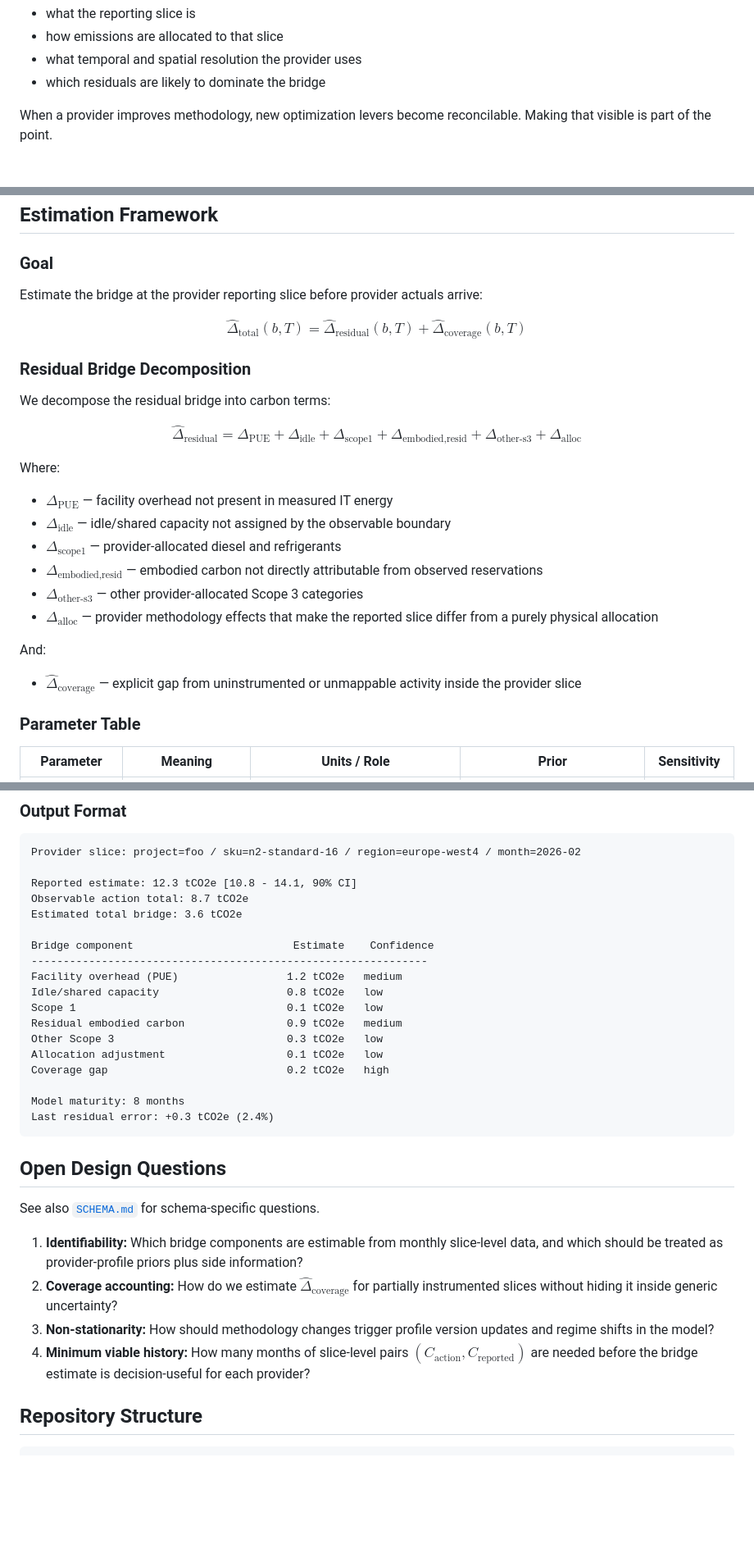
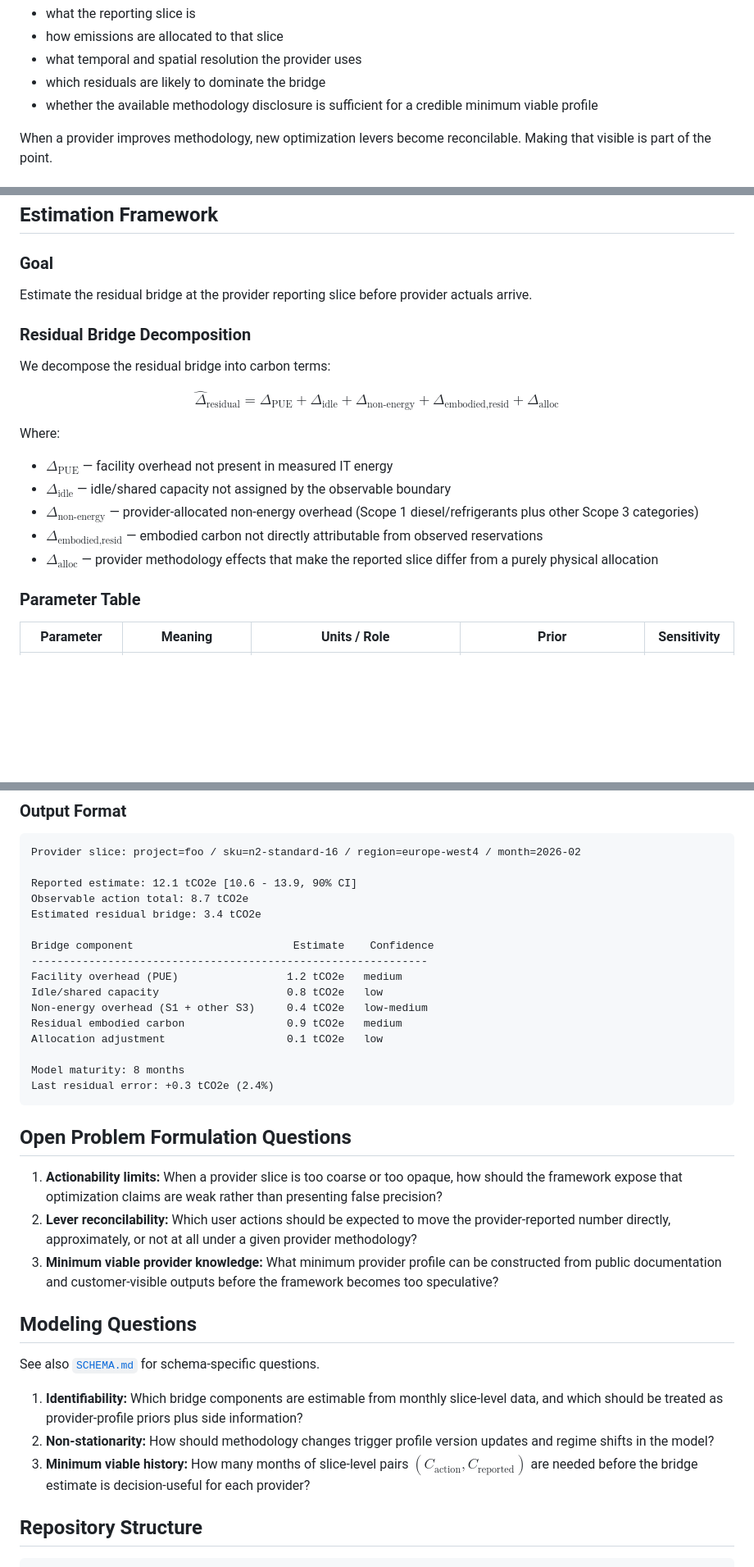
Before and after one commit to birnbaum/accounting, a Markdown page: README.md, 3 parts joined by grey strips. Shown at 82% size. GitHub-like rendering; blank space fills up the shorter version.

````diff
--- a/README.md
+++ b/README.md
@@ -149,6 +155,7 @@ The framework therefore needs a **provider profile** that tells us:
 - how emissions are allocated to that slice
 - what temporal and spatial resolution the provider uses
 - which residuals are likely to dominate the bridge
+- whether the available methodology disclosure is sufficient for a credible minimum viable profile
 
 When a provider improves methodology, new optimization levers become reconcilable. Making that visible is part of the point.
 
@@ -172,28 +179,21 @@ Key finding: **reconcilability is provider-specific.**
 
 ### Goal
 
-Estimate the bridge at the provider reporting slice before provider actuals arrive:
-
-$$\hat{\Delta}_\text{total}(b,T) = \hat{\Delta}_\text{residual}(b,T) + \hat{\Delta}_\text{coverage}(b,T)$$
+Estimate the residual bridge at the provider reporting slice before provider actuals arrive.
 
 ### Residual Bridge Decomposition
 
 We decompose the residual bridge into carbon terms:
 
-$$\hat{\Delta}_\text{residual} = \Delta_\text{PUE} + \Delta_\text{idle} + \Delta_\text{scope1} + \Delta_\text{embodied,resid} + \Delta_\text{other-s3} + \Delta_\text{alloc}$$
+$$\hat{\Delta}_\text{residual} = \Delta_\text{PUE} + \Delta_\text{idle} + \Delta_\text{non-energy} + \Delta_\text{embodied,resid} + \Delta_\text{alloc}$$
 
 Where:
 
 - $`\Delta_\text{PUE}`$ — facility overhead not present in measured IT energy
 - $`\Delta_\text{idle}`$ — idle/shared capacity not assigned by the observable boundary
-- $`\Delta_\text{scope1}`$ — provider-allocated diesel and refrigerants
+- $`\Delta_\text{non-energy}`$ — provider-allocated non-energy overhead (Scope 1 diesel/refrigerants plus other Scope 3 categories)
 - $`\Delta_\text{embodied,resid}`$ — embodied carbon not directly attributable from observed reservations
-- $`\Delta_\text{other-s3}`$ — other provider-allocated Scope 3 categories
 - $`\Delta_\text{alloc}`$ — provider methodology effects that make the reported slice differ from a purely physical allocation
-
-And:
-
-- $`\hat{\Delta}_\text{coverage}`$ — explicit gap from uninstrumented or unmappable activity inside the provider slice
 
 ### Parameter Table
 
@@ -226,32 +224,35 @@ So the honest output is not "we inferred each latent component from data alone."
 ```text
 Provider slice: project=foo / sku=n2-standard-16 / region=europe-west4 / month=2026-02
 
-Reported estimate: 12.3 tCO2e [10.8 - 14.1, 90% CI]
+Reported estimate: 12.1 tCO2e [10.6 - 13.9, 90% CI]
 Observable action total: 8.7 tCO2e
-Estimated total bridge: 3.6 tCO2e
+Estimated residual bridge: 3.4 tCO2e
 
 Bridge component                         Estimate    Confidence
 --------------------------------------------------------------
 Facility overhead (PUE)                 1.2 tCO2e   medium
 Idle/shared capacity                    0.8 tCO2e   low
-Scope 1                                 0.1 tCO2e   low
+Non-energy overhead (S1 + other S3)     0.4 tCO2e   low-medium
 Residual embodied carbon                0.9 tCO2e   medium
-Other Scope 3                           0.3 tCO2e   low
 Allocation adjustment                   0.1 tCO2e   low
-Coverage gap                            0.2 tCO2e   high
 
 Model maturity: 8 months
 Last residual error: +0.3 tCO2e (2.4%)
 ```
 
-## Open Design Questions
+## Open Problem Formulation Questions
+
+1. **Actionability limits:** When a provider slice is too coarse or too opaque, how should the framework expose that optimization claims are weak rather than presenting false precision?
+2. **Lever reconcilability:** Which user actions should be expected to move the provider-reported number directly, approximately, or not at all under a given provider methodology?
+3. **Minimum viable provider knowledge:** What minimum provider profile can be constructed from public documentation and customer-visible outputs before the framework becomes too speculative?
+
+## Modeling Questions
 
 See also [`SCHEMA.md`](SCHEMA.md) for schema-specific questions.
 
 1. **Identifiability:** Which bridge components are estimable from monthly slice-level data, and which should be treated as provider-profile priors plus side information?
-2. **Coverage accounting:** How do we estimate $`\hat{\Delta}_\text{coverage}`$ for partially instrumented slices without hiding it inside generic uncertainty?
-3. **Non-stationarity:** How should methodology changes trigger profile version updates and regime shifts in the model?
-4. **Minimum viable history:** How many months of slice-level pairs $`(C_\text{action}, C_\text{reported})`$ are needed before the bridge estimate is decision-useful for each provider?
+2. **Non-stationarity:** How should methodology changes trigger profile version updates and regime shifts in the model?
+3. **Minimum viable history:** How many months of slice-level pairs $`(C_\text{action}, C_\text{reported})`$ are needed before the bridge estimate is decision-useful for each provider?
 
 ## Repository Structure
 
````
Also changed, not shown: other parts of README.md (+16 -12 lines).
